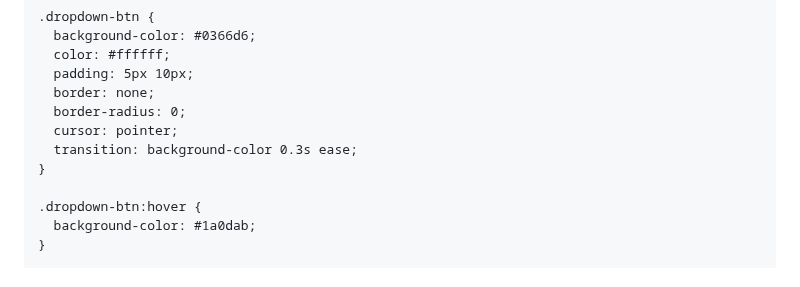
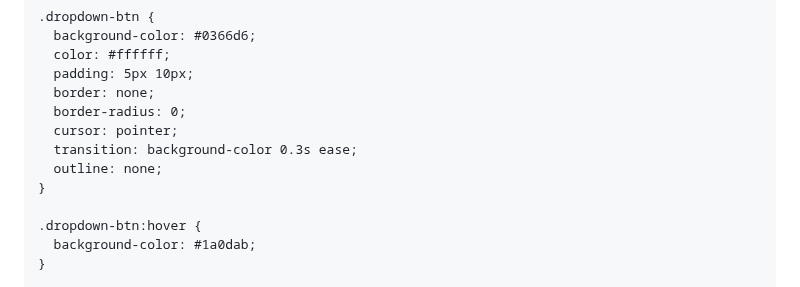
Before and after one commit to SpicyKalamares/SpicyKalamares.github.io, a Markdown page: README.md, the part around one of its changes. Rendered like a GitHub page.

```diff
--- a/README.md
+++ b/README.md
@@ -62,6 +62,7 @@
       border-radius: 0;
       cursor: pointer;
       transition: background-color 0.3s ease;
+      outline: none;
     }
 
     .dropdown-btn:hover {
```
Also changed, not shown: other parts of README.md (+3 -2 lines).
